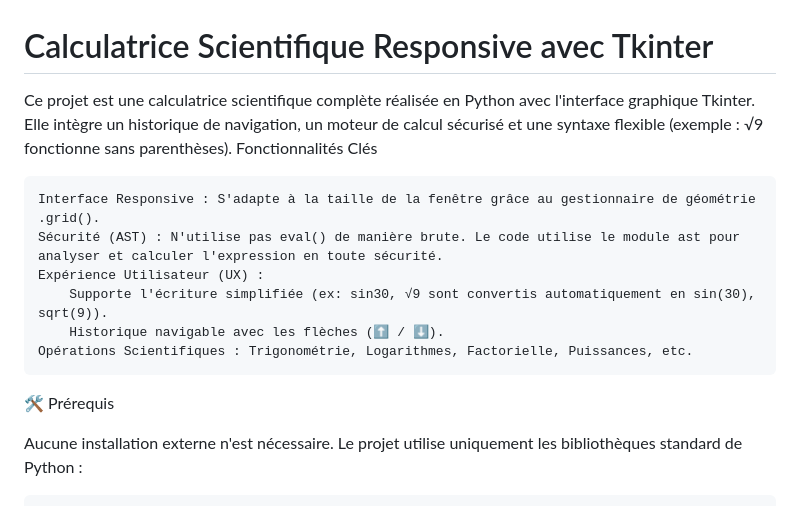
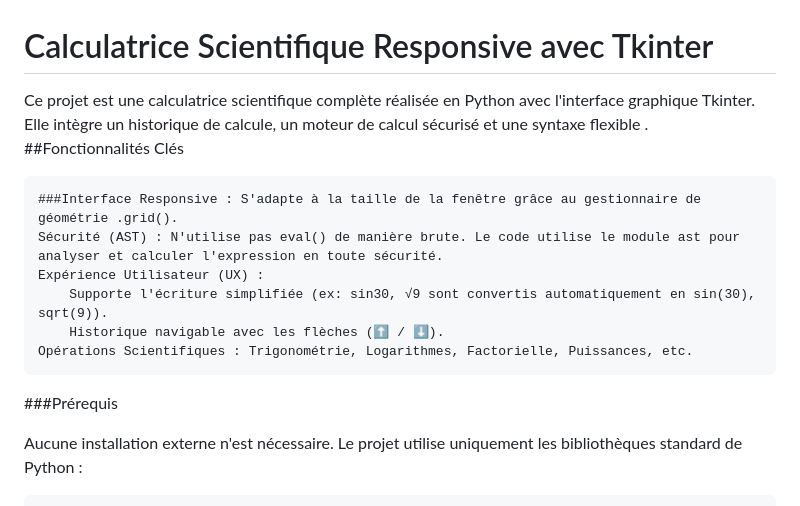
Before and after one commit to valdexkvj/challenge, a Markdown page: Jour03/Reame.md, the part around the change. GitHub-like rendering.

```diff
--- a/Jour03/Reame.md
+++ b/Jour03/Reame.md
@@ -1,17 +1,17 @@
 
 # Calculatrice Scientifique Responsive avec Tkinter
 
-Ce projet est une calculatrice scientifique complète réalisée en Python avec l'interface graphique Tkinter. Elle intègre un historique de navigation, un moteur de calcul sécurisé et une syntaxe flexible (exemple : √9 fonctionne sans parenthèses).
- Fonctionnalités Clés
+Ce projet est une calculatrice scientifique complète réalisée en Python avec l'interface graphique Tkinter. Elle intègre un historique de calcule, un moteur de calcul sécurisé et une syntaxe flexible .
+ ##Fonctionnalités Clés
 
-    Interface Responsive : S'adapte à la taille de la fenêtre grâce au gestionnaire de géométrie .grid().
+    ###Interface Responsive : S'adapte à la taille de la fenêtre grâce au gestionnaire de géométrie .grid().
     Sécurité (AST) : N'utilise pas eval() de manière brute. Le code utilise le module ast pour analyser et calculer l'expression en toute sécurité.
     Expérience Utilisateur (UX) :
         Supporte l'écriture simplifiée (ex: sin30, √9 sont convertis automatiquement en sin(30), sqrt(9)).
         Historique navigable avec les flèches (⬆️ / ⬇️).
     Opérations Scientifiques : Trigonométrie, Logarithmes, Factorielle, Puissances, etc.
 
-🛠️ Prérequis
+###Prérequis
 
 Aucune installation externe n'est nécessaire. Le projet utilise uniquement les bibliothèques standard de Python :
 
```
